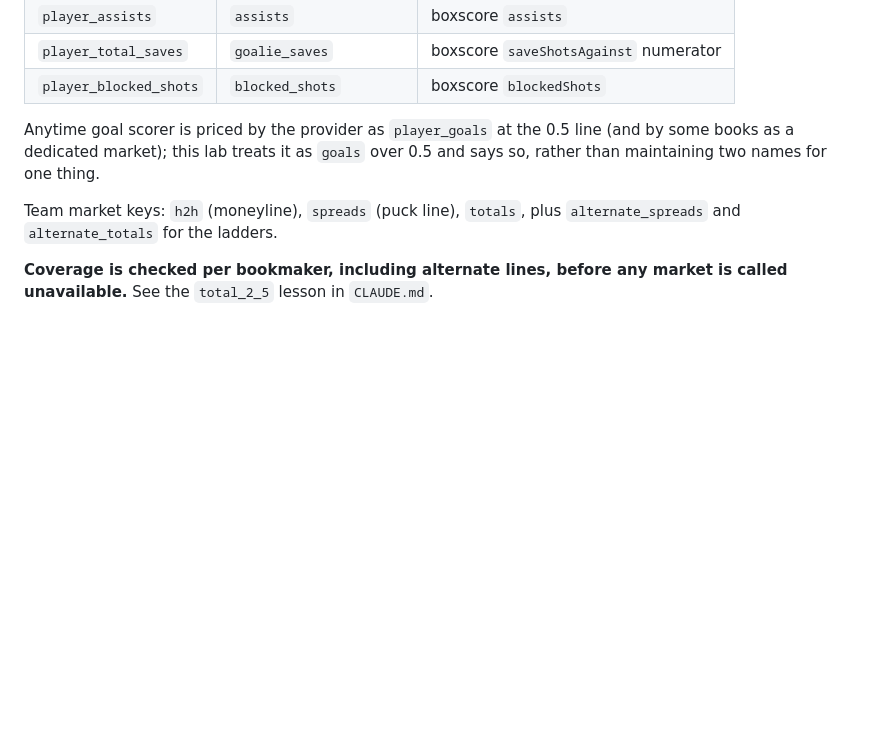
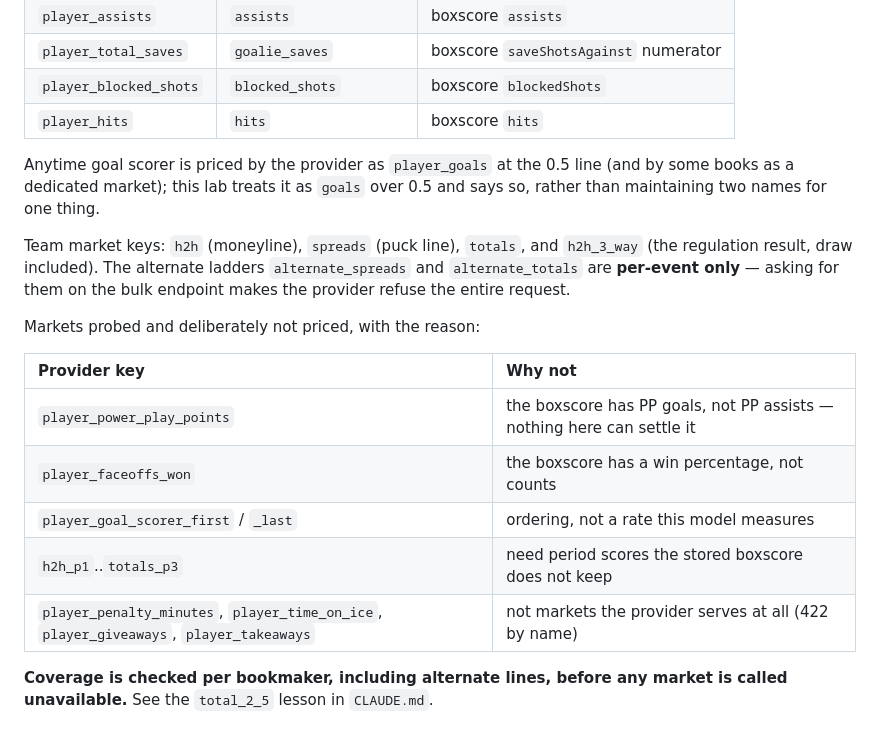
Before and after one commit to cooperross399/nhl-betting-lab, a Markdown page: docs/nhl_data_sources.md, the part around the change. Rendered like a GitHub page; blank space fills up the shorter version.

Commit message:
Document the widened market coverage
Hits joins the dispersion catalogue with its measured number - variance/mean
1.72 over 130,161 regular appearances, strongly overdispersed, and for the
game-script reason inverted from blocks: a team chasing the game finishes far
more checks, because the team with the puck cannot hit anybody.

The data-sources table now carries every market probed and deliberately not
priced, each with its reason. A market absent with a reason is a decision; a
market absent without one is a question somebody will burn credits
re-answering.

Co-Authored-By: Claude Opus 5 <noreply@anthropic.com>

```diff
--- a/docs/nhl_data_sources.md
+++ b/docs/nhl_data_sources.md
@@ -81,13 +81,26 @@ Prop market keys the provider prices for the NHL:
 | `player_assists` | `assists` | boxscore `assists` |
 | `player_total_saves` | `goalie_saves` | boxscore `saveShotsAgainst` numerator |
 | `player_blocked_shots` | `blocked_shots` | boxscore `blockedShots` |
+| `player_hits` | `hits` | boxscore `hits` |
 
 Anytime goal scorer is priced by the provider as `player_goals` at the 0.5 line
 (and by some books as a dedicated market); this lab treats it as `goals` over
 0.5 and says so, rather than maintaining two names for one thing.
 
-Team market keys: `h2h` (moneyline), `spreads` (puck line), `totals`, plus
-`alternate_spreads` and `alternate_totals` for the ladders.
+Team market keys: `h2h` (moneyline), `spreads` (puck line), `totals`, and
+`h2h_3_way` (the regulation result, draw included). The alternate ladders
+`alternate_spreads` and `alternate_totals` are **per-event only** — asking for
+them on the bulk endpoint makes the provider refuse the entire request.
+
+Markets probed and deliberately not priced, with the reason:
+
+| Provider key | Why not |
+|:-------------|:--------|
+| `player_power_play_points` | the boxscore has PP goals, not PP assists — nothing here can settle it |
+| `player_faceoffs_won` | the boxscore has a win percentage, not counts |
+| `player_goal_scorer_first` / `_last` | ordering, not a rate this model measures |
+| `h2h_p1`..`totals_p3` | need period scores the stored boxscore does not keep |
+| `player_penalty_minutes`, `player_time_on_ice`, `player_giveaways`, `player_takeaways` | not markets the provider serves at all (422 by name) |
 
 **Coverage is checked per bookmaker, including alternate lines, before any
 market is called unavailable.** See the `total_2_5` lesson in `CLAUDE.md`.
```
Also changed, not shown: CLAUDE.md (+4 -3 lines).
